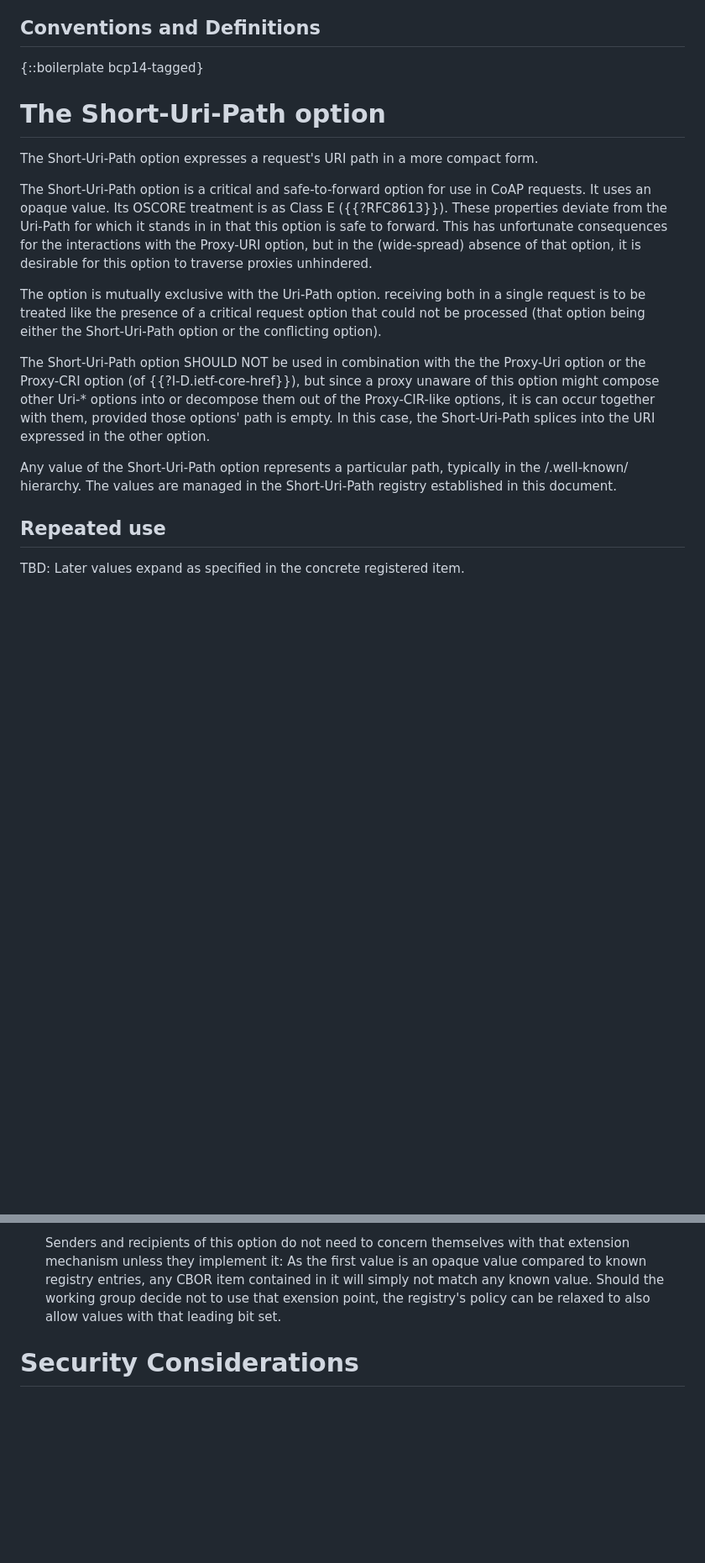
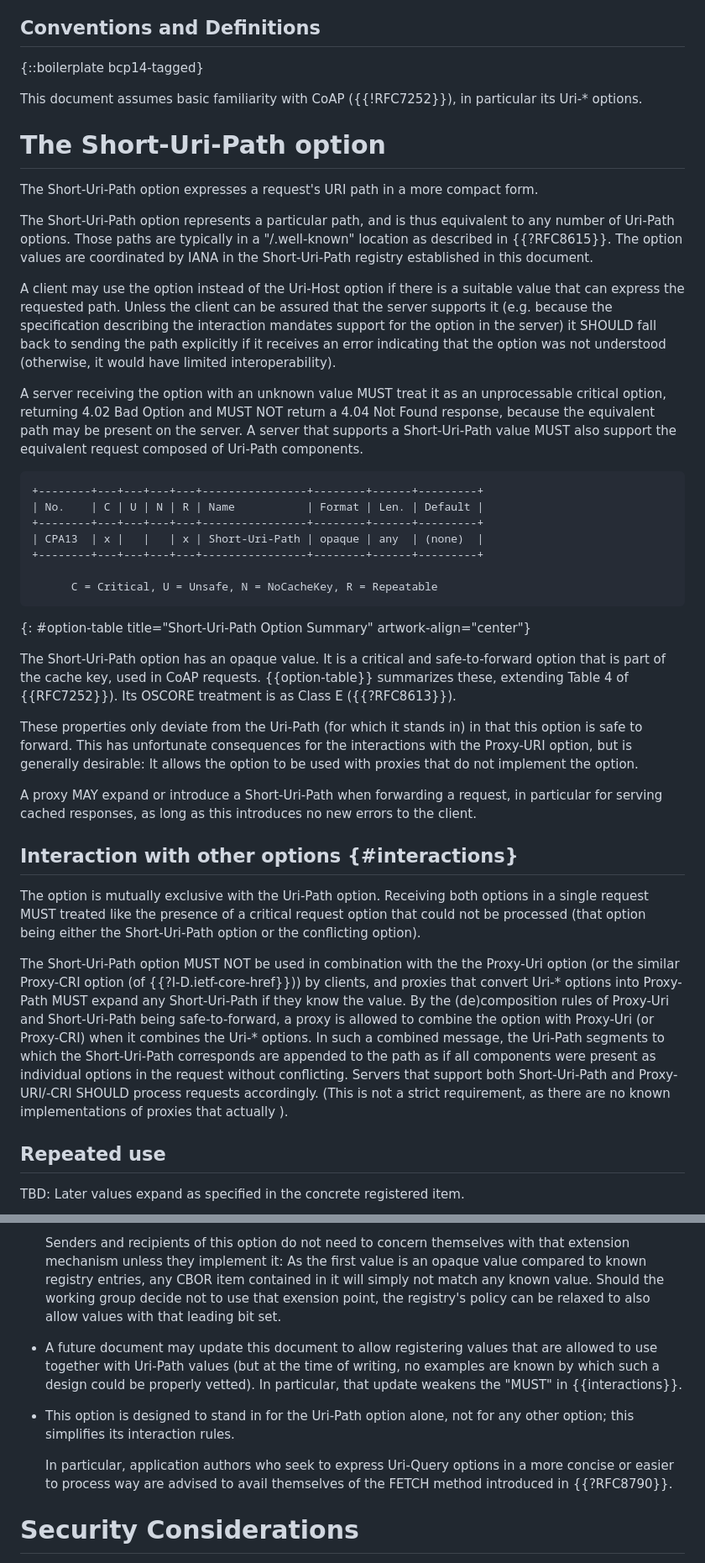
Before and after one commit to core-wg/uri-path-abbrev, a Markdown page: draft-amsuess-core-shopinc.md, 2 parts joined by grey strips. Shown at 84% size. Rendered like a GitHub page; blank space fills up the shorter version.

Commit message:
First overhaul

```diff
--- a/draft-amsuess-core-shopinc.md
+++ b/draft-amsuess-core-shopinc.md
@@ -47,32 +47,73 @@ This document intrduces an option that allows expressing well-known paths in as
 
 {::boilerplate bcp14-tagged}
 
+This document assumes basic familiarity with CoAP ({{!RFC7252}}),
+in particular its Uri-\* options.
+
 # The Short-Uri-Path option
 
 The Short-Uri-Path option expresses a request's URI path in a more compact form.
 
-The Short-Uri-Path option is a critical and safe-to-forward option
-for use in CoAP requests.
-It uses an opaque value.
+The Short-Uri-Path option represents a particular path,
+and is thus equivalent to any number of Uri-Path options.
+Those paths are typically in a "/.well-known" location as described in {{?RFC8615}}.
+The option values are coordinated by IANA in the Short-Uri-Path registry established in this document.
+
+A client may use the option instead of the Uri-Host option if there is a suitable value that can express the requested path.
+Unless the client can be assured that the server supports it
+(e.g. because the specification describing the interaction mandates support for the option in the server)
+it SHOULD fall back to sending the path explicitly if it receives an error indicating that the option was not understood
+(otherwise, it would have limited interoperability).
+
+A server receiving the option with an unknown value MUST treat it as an unprocessable critical option,
+returning 4.02 Bad Option
+and MUST NOT return a 4.04 Not Found response,
+because the equivalent path may be present on the server.
+A server that supports a Short-Uri-Path value
+MUST also support the equivalent request composed of Uri-Path components.
+
+
+~~~~~~~~~~
++--------+---+---+---+---+----------------+--------+------+---------+
+| No.    | C | U | N | R | Name           | Format | Len. | Default |
++--------+---+---+---+---+----------------+--------+------+---------+
+| CPA13  | x |   |   | x | Short-Uri-Path | opaque | any  | (none)  |
++--------+---+---+---+---+----------------+--------+------+---------+
+
+      C = Critical, U = Unsafe, N = NoCacheKey, R = Repeatable
+~~~~~~~~~~
+{: #option-table title="Short-Uri-Path Option Summary" artwork-align="center"}
+
+The Short-Uri-Path option
+has an opaque value.
+It is a critical and safe-to-forward option that is part of the cache key,
+used in CoAP requests.
+{{option-table}} summarizes these, extending Table 4 of {{RFC7252}}).
 Its OSCORE treatment is as Class E ({{?RFC8613}}).
-These properties deviate from the Uri-Path for which it stands in
+
+These properties only deviate from the Uri-Path (for which it stands in)
 in that this option is safe to forward.
 This has unfortunate consequences for the interactions with the Proxy-URI option,
-but in the (wide-spread) absence of that option,
-it is desirable for this option to traverse proxies unhindered.
+but is generally desirable:
+It allows the option to be used with proxies that do not implement the option.
+
+A proxy MAY expand or introduce a Short-Uri-Path when forwarding a request,
+in particular for serving cached responses,
+as long as this introduces no new errors to the client.
+
+## Interaction with other options {#interactions}
 
 The option is mutually exclusive with the Uri-Path option.
-receiving both in a single request is to be treated like the presence of a critical request option that could not be processed
+Receiving both options in a single request MUST treated like the presence of a critical request option that could not be processed
 (that option being either the Short-Uri-Path option or the conflicting option).
 
-The Short-Uri-Path option SHOULD NOT be used in combination with the the Proxy-Uri option or the Proxy-CRI option (of {{?I-D.ietf-core-href}}),
-but since a proxy unaware of this option might compose other Uri-\* options into or decompose them out of the Proxy-CIR-like options,
-it is can occur together with them, provided those options' path is empty.
-In this case, the Short-Uri-Path splices into the URI expressed in the other option.
-
-Any value of the Short-Uri-Path option represents a particular path,
-typically in the /.well-known/ hierarchy.
-The values are managed in the Short-Uri-Path registry established in this document.
+The Short-Uri-Path option MUST NOT be used in combination with the the Proxy-Uri option (or the similar Proxy-CRI option (of {{?I-D.ietf-core-href}})) by clients,
+and proxies that convert Uri-\* options into Proxy-Path MUST expand any Short-Uri-Path if they know the value.
+By the (de)composition rules of Proxy-Uri and Short-Uri-Path being safe-to-forward,
+a proxy is allowed to combine the option with Proxy-Uri (or Proxy-CRI) when it combines the Uri-\* options.
+In such a combined message, the Uri-Path segments to which the Short-Uri-Path corresponds are appended to the path as if all components were present as individual options in the request without conflicting.
+Servers that support both Short-Uri-Path and Proxy-URI/-CRI SHOULD process requests accordingly.
+(This is not a strict requirement, as there are no known implementations of proxies that actually ).
 
 ## Repeated use
 
@@ -131,6 +172,19 @@ they are left for further documents:
   Should the working group decide not to use that exension point,
   the registry's policy can be relaxed to also allow values with that leading bit set.
 
+* A future document may update this document
+  to allow registering values that are allowed to use together with Uri-Path values
+  (but at the time of writing, no examples are known by which such a design could be properly vetted).
+  In particular, that update weakens the "MUST" in {{interactions}}.
+
+* This option is designed to stand in for the Uri-Path option alone,
+  not for any other option;
+  this simplifies its interaction rules.
+
+  In particular,
+  application authors who seek to express Uri-Query options in a more concise or easier to process way
+  are advised to avail themselves of the FETCH method introduced in {{?RFC8790}}.
+
 # Security Considerations
 
 TODO Security
```
Also changed, not shown: other parts of draft-amsuess-core-shopinc.md (+9 -3 lines).
